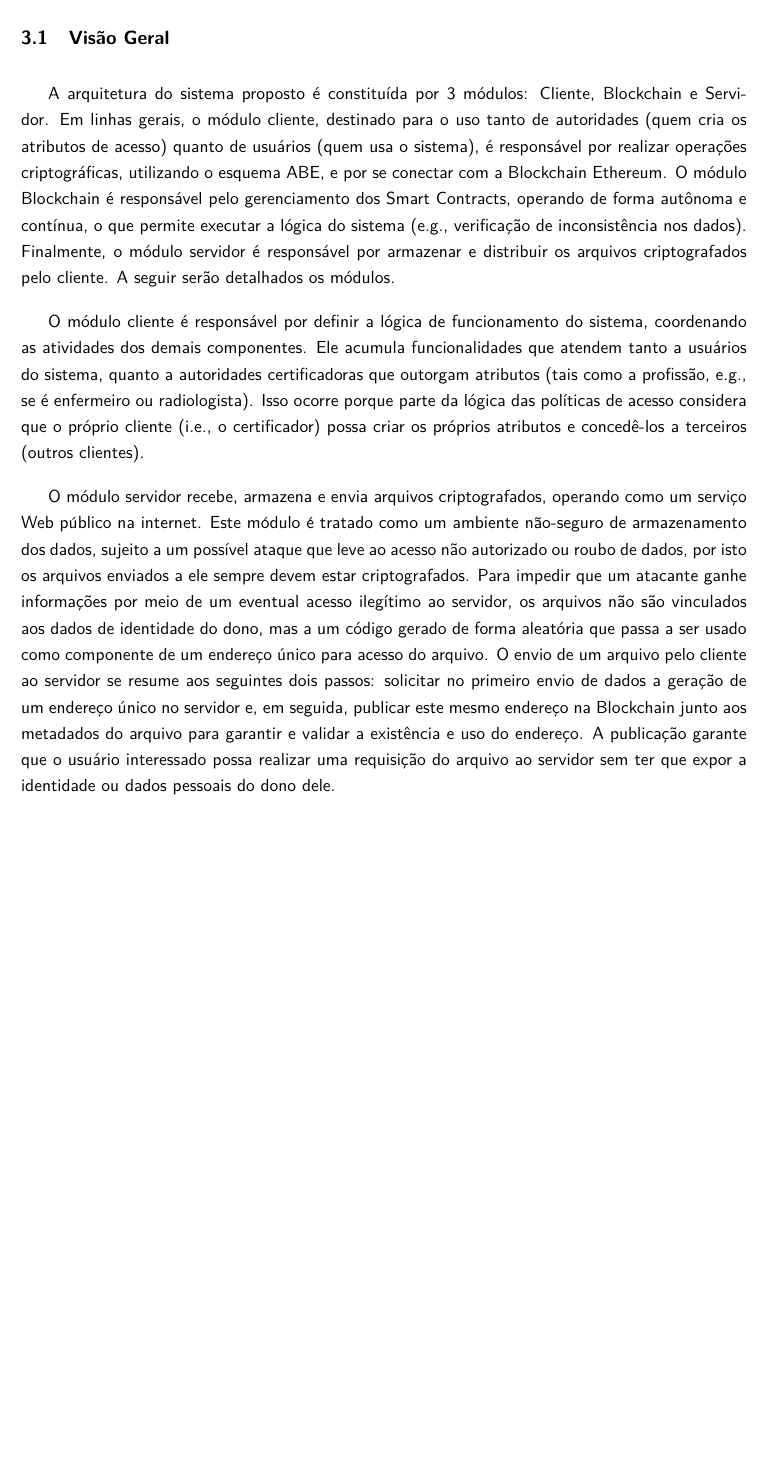
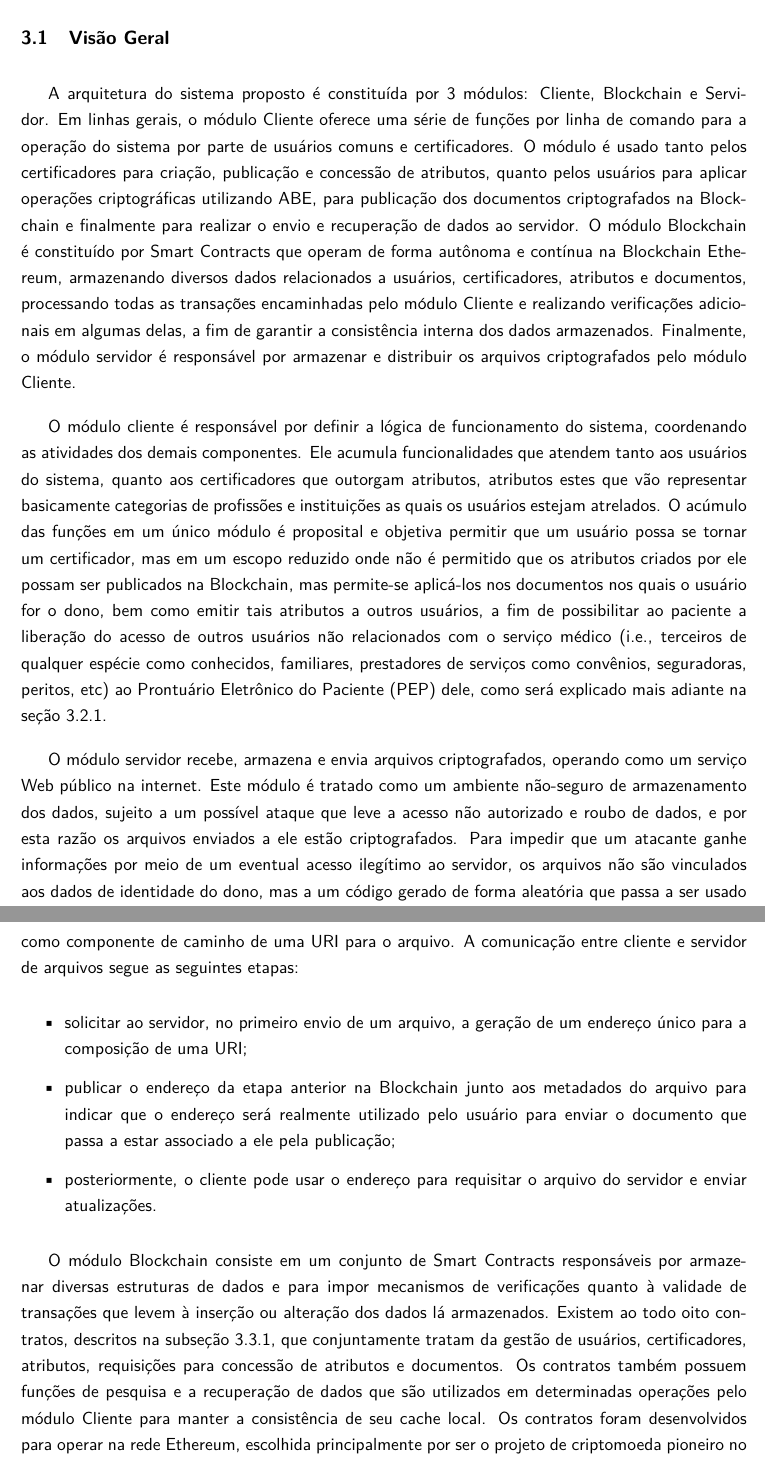
Before and after one commit to br-fedaykin/PGC, a LaTeX paper (monografia/main.tex): part of page 26 of 58 before the commit and two parts of pages 26 and 27 of 60 after it, the two joined at a grey line, cut so that both start at the same text, the shorter picture padded with empty space. Compiled offline with pdfLaTeX.

Commit message:
Seção 3.1 melhoria na explicação do sistema proposto

```diff
--- a/monografia/main.tex
+++ b/monografia/main.tex
@@ -526,24 +526,29 @@ O projeto Ethereum em geral define esta mecânica de custos, junto a outras rest
 
 % {\color{ForestGreen}Explicar que o sistema é composto por X componentes (1 parágrafo).}
 
-A arquitetura do sistema proposto é constituída por 3 módulos: Cliente, Blockchain e Servidor.  Em linhas gerais, o módulo cliente, % que é o maior módulo,
-destinado para o uso tanto de autoridades (quem cria os atributos de acesso) quanto de usuários (quem usa o sistema), é responsável por %coordenar e integrar os demais módulos do sistema, incluindo os Smart Contracts implantados na EVM. Já o módulo cliente também oferece a funcionalidade de
-realizar operações criptográficas, utilizando o esquema ABE, e por se conectar com a Blockchain Ethereum.
-O módulo Blockchain é responsável pelo gerenciamento dos Smart Contracts, operando de forma autônoma e contínua, o que permite executar a lógica do sistema (e.g., verificação de inconsistência nos dados).
-Finalmente, o módulo servidor é responsável por armazenar e distribuir os arquivos criptografados pelo cliente.
-A seguir serão detalhados os módulos.
+A arquitetura do sistema proposto é constituída por 3 módulos: Cliente, Blockchain e Servidor.
+Em linhas gerais, o módulo Cliente oferece uma série de funções por linha de comando para a operação do sistema por parte de usuários comuns e certificadores.
+O módulo é usado tanto pelos certificadores para criação, publicação e concessão de atributos, quanto pelos usuários para aplicar operações criptográficas utilizando ABE, para publicação dos documentos criptografados na Blockchain e finalmente para realizar o envio e recuperação de dados ao servidor.
+O módulo Blockchain é constituído por Smart Contracts que operam de forma autônoma e contínua na Blockchain Ethereum, armazenando diversos dados relacionados a usuários, certificadores, atributos e documentos, processando todas as transações encaminhadas pelo módulo Cliente e realizando verificações adicionais em algumas delas, a fim de garantir a consistência interna dos dados armazenados.
+Finalmente, o módulo servidor é responsável por armazenar e distribuir os arquivos criptografados pelo módulo Cliente.
 
 % {\color{ForestGreen}Explicar a função de cada componente (1-2 parágrafos para cada um).}
 
 O módulo cliente é responsável por definir a lógica de funcionamento do sistema, coordenando as atividades dos demais componentes.
-Ele acumula funcionalidades que atendem tanto a usuários do sistema, quanto a autoridades certificadoras que outorgam atributos (tais como a profissão, e.g., se é enfermeiro ou radiologista).
-Isso ocorre porque parte da lógica das políticas de acesso considera que o próprio cliente (i.e., o certificador) possa criar os próprios atributos e concedê-los a terceiros (outros clientes).
+Ele acumula funcionalidades que atendem tanto aos usuários do sistema, quanto aos certificadores que outorgam atributos, atributos estes que vão representar basicamente categorias de profissões e instituições as quais os usuários estejam atrelados.
+O acúmulo das funções em um único módulo é proposital e objetiva permitir que um usuário possa se tornar um certificador, mas em um escopo reduzido onde não é permitido que os atributos criados por ele possam ser publicados na Blockchain, mas permite-se aplicá-los nos documentos nos quais o usuário for o dono, bem como emitir tais atributos a outros usuários, a fim de possibilitar ao paciente a liberação do acesso de outros usuários não relacionados com o serviço médico (i.e., terceiros de qualquer espécie como conhecidos, familiares, prestadores de serviços como convênios, seguradoras, peritos, etc) ao Prontuário Eletrônico do Paciente (PEP) dele, como será explicado mais adiante na seção \ref{sec:sub:taxonomia-permissoes}.
 
 O módulo servidor recebe, armazena e envia arquivos criptografados, operando como um serviço Web público na internet.
-Este módulo é tratado como um ambiente não-seguro de armazenamento dos dados, sujeito a um possível ataque que leve ao acesso não autorizado ou roubo de dados, por isto os arquivos enviados a ele sempre devem estar criptografados.
-Para impedir que um atacante ganhe informações por meio de um eventual acesso ilegítimo ao servidor, os arquivos não são vinculados aos dados de identidade do dono, mas a um código gerado de forma aleatória que passa a ser usado como componente de um endereço único para acesso do arquivo.
-O envio de um arquivo pelo cliente ao servidor se resume aos seguintes dois passos:
-solicitar no primeiro envio de dados a geração de um endereço único no servidor e, em seguida, publicar este mesmo endereço na Blockchain junto aos metadados do arquivo para garantir e validar a existência e uso do endereço.
-A publicação garante que o usuário interessado possa realizar uma requisição do arquivo ao servidor sem ter que expor a identidade ou dados pessoais do dono dele.
+Este módulo é tratado como um ambiente não-seguro de armazenamento dos dados, sujeito a um possível ataque que leve a acesso não autorizado e roubo de dados, e por esta razão os arquivos enviados a ele estão criptografados.
+Para impedir que um atacante ganhe informações por meio de um eventual acesso ilegítimo ao servidor, os arquivos não são vinculados aos dados de identidade do dono, mas a um código gerado de forma aleatória que passa a ser usado como componente de caminho de uma URI para o arquivo.
+A comunicação entre cliente e servidor de arquivos segue as seguintes etapas:
+\begin{itemize}
+  \item solicitar ao servidor, no primeiro envio de um arquivo, a geração de um endereço único para a composição de uma URI;
+  \item publicar o endereço da etapa anterior na Blockchain junto aos metadados do arquivo para indicar que o endereço será realmente utilizado pelo usuário para enviar o documento que passa a estar associado a ele pela publicação;
+  \item posteriormente, o cliente pode usar o endereço para requisitar o arquivo do servidor e enviar atualizações.
+\end{itemize}
 
-% Durante o desenvolvimento e experimentação este mesmo módulo armazenou, de forma temporária, as chaves pessoais de atributos gerados para usuários, mas isso de forma alguma é um requerimento desta solução. Estas chaves podem ser transferidas de maneira externa ao sistema, pela via que for considerada segura por ambos usuário e certificador, tais como mídia física, serviço de e-mail criptografado ou serviços de armazenamento em nuvem.
+O módulo Blockchain consiste em um conjunto de Smart Contracts responsáveis por armazenar diversas estruturas de dados e para impor mecanismos de verificações quanto à validade de transações que levem à inserção ou alteração dos dados lá armazenados.
+Existem ao todo oito contratos, descritos na subseção \ref{sec:sub:ImplementacaoSmartContracts}, que conjuntamente tratam da gestão de usuários, certificadores, atributos, requisições para concessão de atributos e documentos.
+Os contratos também possuem funções de pesquisa e a recuperação de dados que são utilizados em determinadas operações pelo módulo Cliente para manter a consistência de seu cache local.
+Os contratos foram desenvolvidos para operar na rede Ethereum, escolhida principalmente por ser o projeto de criptomoeda pioneiro no suporte nativo à execução de Smart Contracts e por ser o mais bem-sucedido entre as alternativas, considerando como métricas de sucesso o tamanho da comunidade de usuários, de desenvolvedores e a posição relevante ao longo do tempo no mercado de criptomoedas
```
Also changed, not shown: monografia/main.tex (13 more changed lines).
